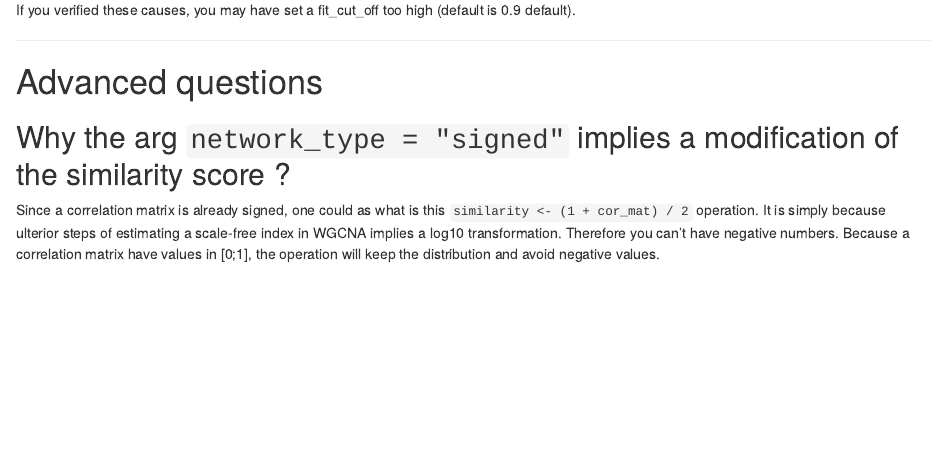
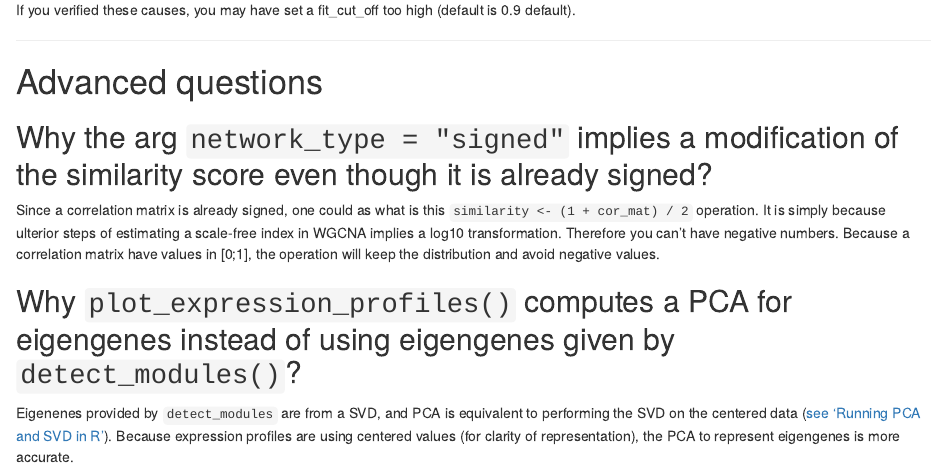
Before and after one commit to Kumquatum/GWENA, an R Markdown document (vignettes/FAQ.Rmd): the page in a window 1100 px wide, from 1350 px down. Rendered offline with R 4.5, knitr and Pandoc, with nearby package versions; drawn as R Markdown's standard HTML page in place of the format the file asks for.

Commit message:
Adding explaination on SVD/PCA for eigengenes

```diff
--- a/vignettes/FAQ.Rmd
+++ b/vignettes/FAQ.Rmd
@@ -68,6 +68,11 @@ ________________________________
 
 # Advanced questions
 
-## Why the arg `network_type = "signed"` implies a modification of the similarity score ?
+## Why the arg `network_type = "signed"` implies a modification of the similarity score even though it is already signed?
 
 Since a correlation matrix is already signed, one could as what is this `similarity <- (1 + cor_mat) / 2` operation. It is simply because ulterior steps of estimating a scale-free index in WGCNA implies a log10 transformation. Therefore you can't have negative numbers. Because a correlation matrix have values in [0;1], the operation will keep the distribution and avoid negative values.
+
+
+## Why `plot_expression_profiles()` computes a PCA for eigengenes instead of using eigengenes given by `detect_modules()`?
+
+Eigenenes provided by `detect_modules` are from a SVD, and PCA is equivalent to performing the SVD on the centered data ([see 'Running PCA and SVD in R '](https://genomicsclass.github.io/book/pages/pca_svd.html)). Because expression profiles are using centered values (for clarity of representation), the PCA to represent eigengenes is more accurate.
```
